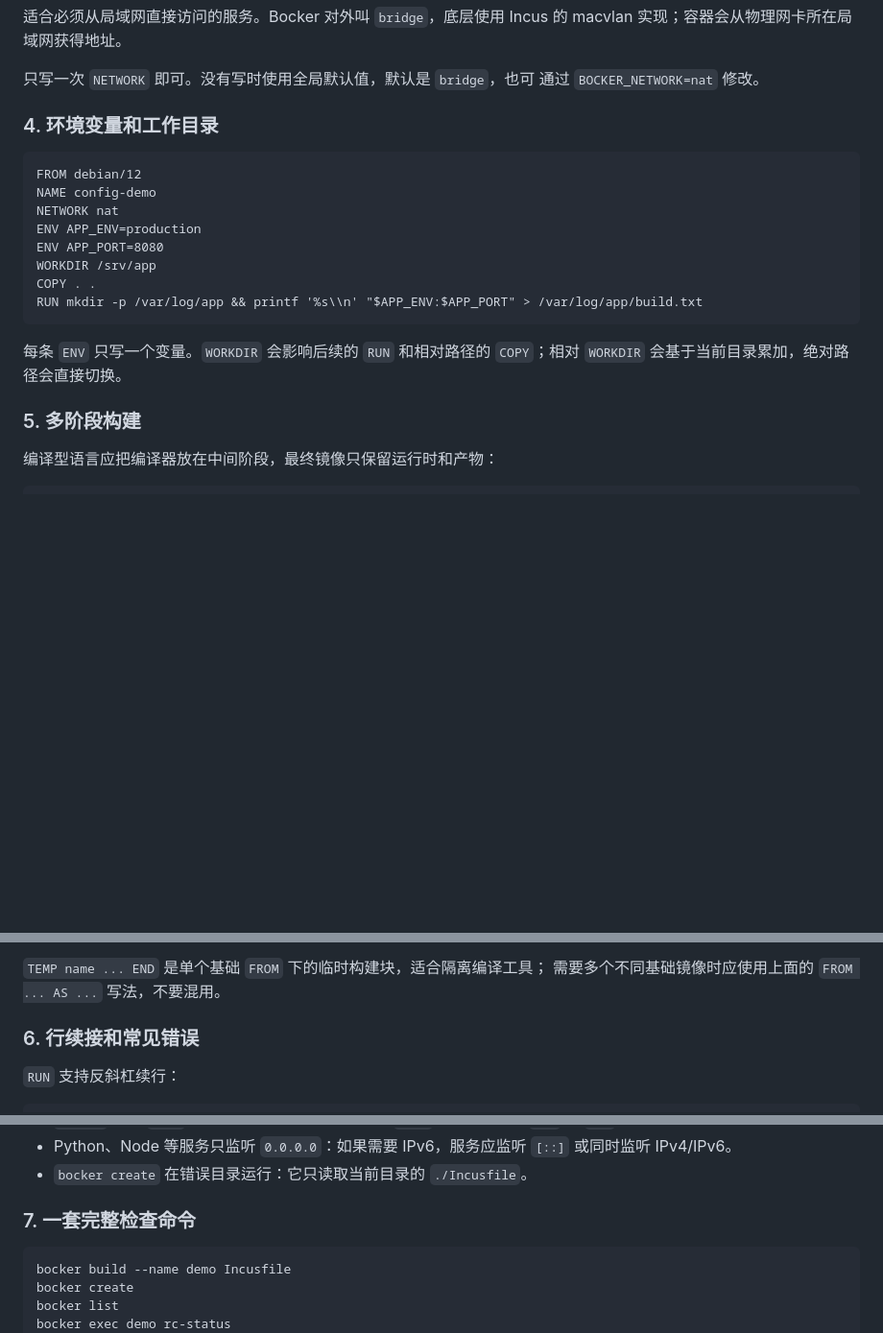
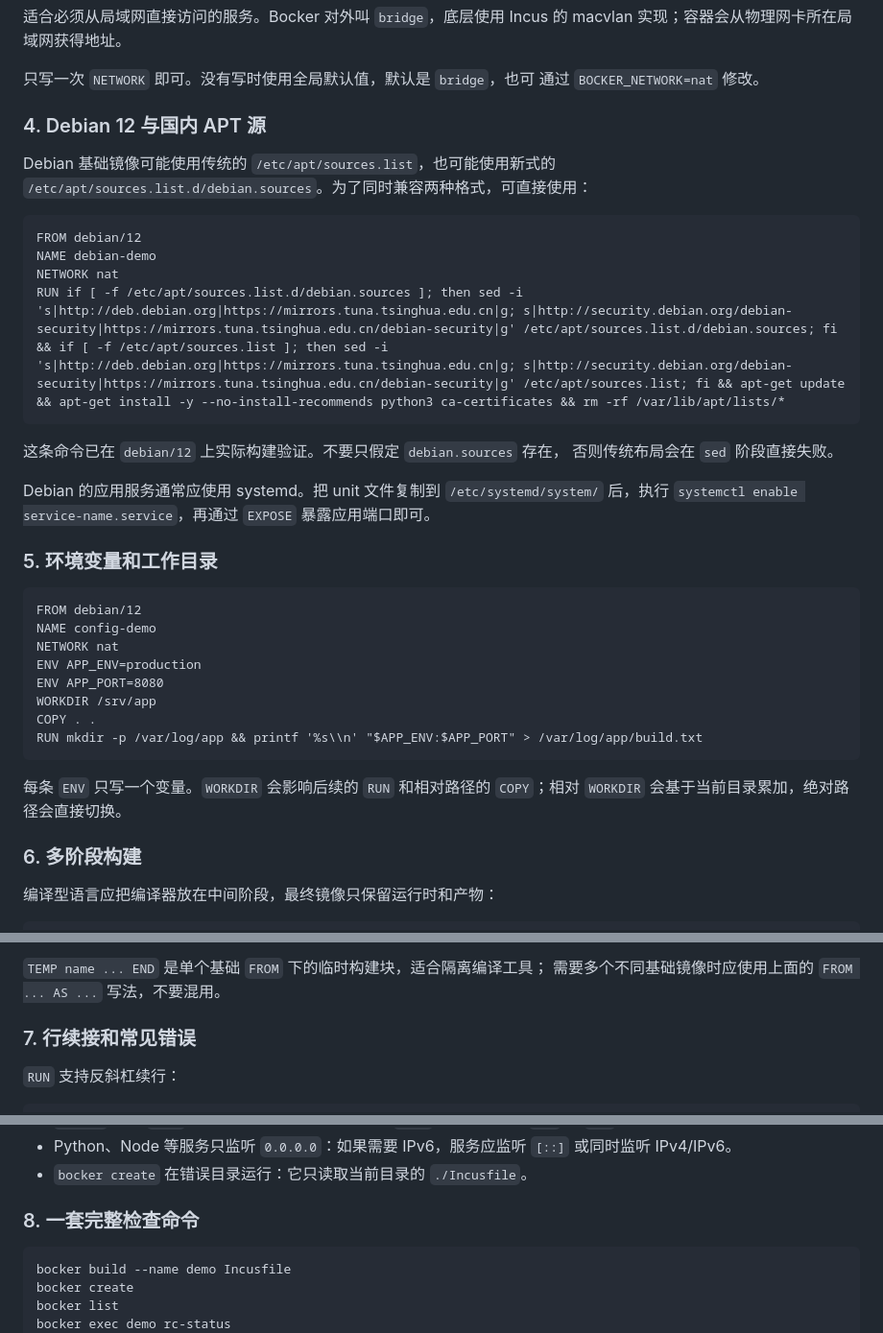
Before and after one commit to sleet0922/bocker, a Markdown page: README.md, 3 parts joined by grey strips. Shown at 96% size. Rendered like a GitHub page; blank space fills up the shorter version.

Commit message:
Document Debian Incusfile apt compatibility

````diff
--- a/README.md
+++ b/README.md
@@ -195,7 +195,26 @@ NETWORK bridge
 只写一次 `NETWORK` 即可。没有写时使用全局默认值，默认是 `bridge`，也可
 通过 `BOCKER_NETWORK=nat` 修改。
 
-### 4. 环境变量和工作目录
+### 4. Debian 12 与国内 APT 源
+
+Debian 基础镜像可能使用传统的 `/etc/apt/sources.list`，也可能使用新式的
+`/etc/apt/sources.list.d/debian.sources`。为了同时兼容两种格式，可直接使用：
+
+```text
+FROM debian/12
+NAME debian-demo
+NETWORK nat
+RUN if [ -f /etc/apt/sources.list.d/debian.sources ]; then sed -i 's|http://deb.debian.org|https://mirrors.tuna.tsinghua.edu.cn|g; s|http://security.debian.org/debian-security|https://mirrors.tuna.tsinghua.edu.cn/debian-security|g' /etc/apt/sources.list.d/debian.sources; fi && if [ -f /etc/apt/sources.list ]; then sed -i 's|http://deb.debian.org|https://mirrors.tuna.tsinghua.edu.cn|g; s|http://security.debian.org/debian-security|https://mirrors.tuna.tsinghua.edu.cn/debian-security|g' /etc/apt/sources.list; fi && apt-get update && apt-get install -y --no-install-recommends python3 ca-certificates && rm -rf /var/lib/apt/lists/*
+```
+
+这条命令已在 `debian/12` 上实际构建验证。不要只假定 `debian.sources` 存在，
+否则传统布局会在 `sed` 阶段直接失败。
+
+Debian 的应用服务通常应使用 systemd。把 unit 文件复制到
+`/etc/systemd/system/` 后，执行 `systemctl enable service-name.service`，再通过
+`EXPOSE` 暴露应用端口即可。
+
+### 5. 环境变量和工作目录
 
 ```text
 FROM debian/12
@@ -211,7 +230,7 @@ RUN mkdir -p /var/log/app && printf '%s\\n' "$APP_ENV:$APP_PORT" > /var/log/app/
 每条 `ENV` 只写一个变量。`WORKDIR` 会影响后续的 `RUN` 和相对路径的
 `COPY`；相对 `WORKDIR` 会基于当前目录累加，绝对路径会直接切换。
 
-### 5. 多阶段构建
+### 6. 多阶段构建
 
 编译型语言应把编译器放在中间阶段，最终镜像只保留运行时和产物：
 
@@ -244,7 +263,7 @@ AUTOSTART on
 `TEMP name ... END` 是单个基础 `FROM` 下的临时构建块，适合隔离编译工具；
 需要多个不同基础镜像时应使用上面的 `FROM ... AS ...` 写法，不要混用。
 
-### 6. 行续接和常见错误
+### 7. 行续接和常见错误
 
 `RUN` 支持反斜杠续行：
 
@@ -262,7 +281,7 @@ RUN apk update && \\
 - Python、Node 等服务只监听 `0.0.0.0`：如果需要 IPv6，服务应监听 `[::]` 或同时监听 IPv4/IPv6。
 - `bocker create` 在错误目录运行：它只读取当前目录的 `./Incusfile`。
 
-### 7. 一套完整检查命令
+### 8. 一套完整检查命令
 
 ```bash
 bocker build --name demo Incusfile
````
